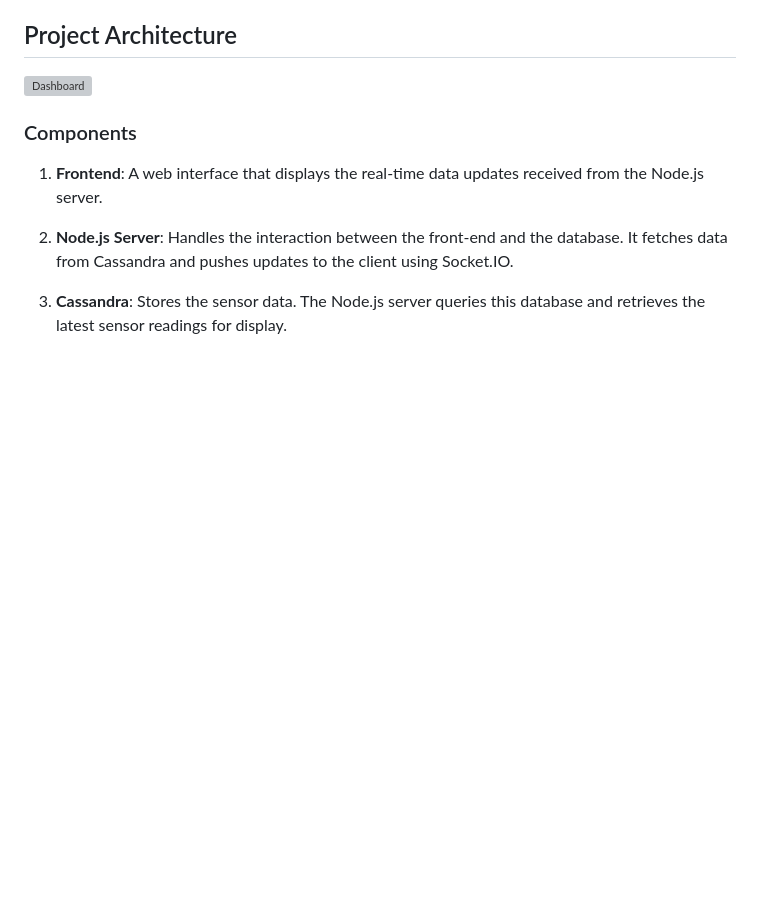
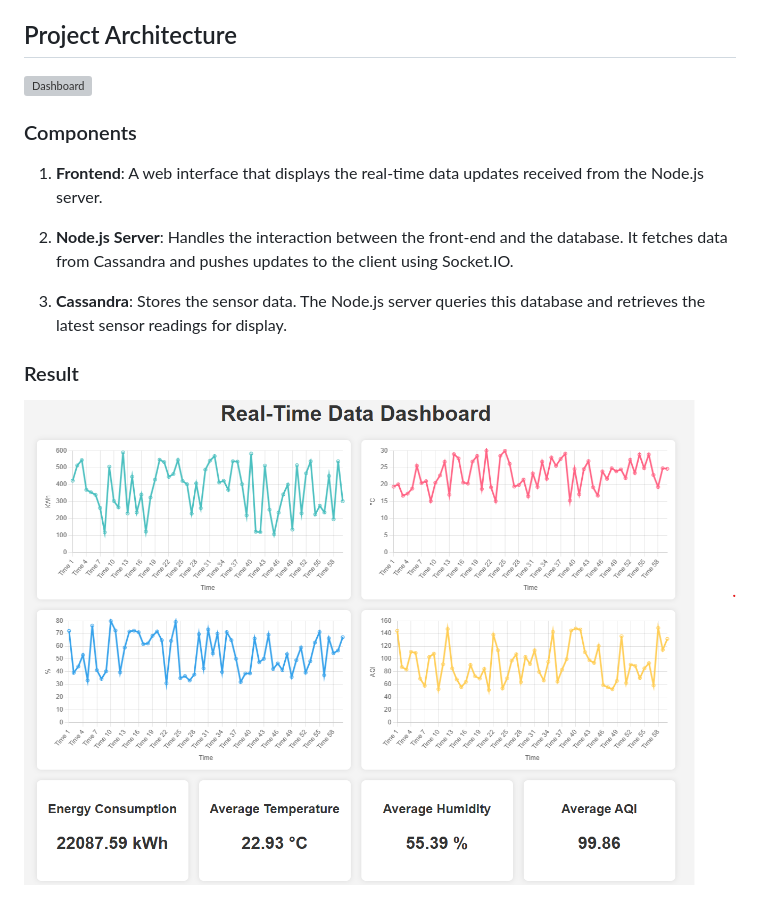
Before and after one commit to 20194266-halt/Iot-data-pipeline, a Markdown page: DataRepresentation/Server/README.md, the part around the change. GitHub-like rendering; pictures changed too: Images/real-time-dashboard.png (added); blank space fills up the shorter version; grey boxes are pictures that could not be loaded.

Commit message:
fix: update dashboard

```diff
--- a/DataRepresentation/Server/README.md
+++ b/DataRepresentation/Server/README.md
@@ -47,3 +47,6 @@ This project is a real-time dashboard that fetches data from a Cassandra databas
 2. **Node.js Server**: Handles the interaction between the front-end and the database. It fetches data from Cassandra and pushes updates to the client using Socket.IO.
 
 3. **Cassandra**: Stores the sensor data. The Node.js server queries this database and retrieves the latest sensor readings for display.
+
+### Result
+![Dashboard](/Images/real-time-dashboard.png)
```
Also changed, not shown: 3 other files.
